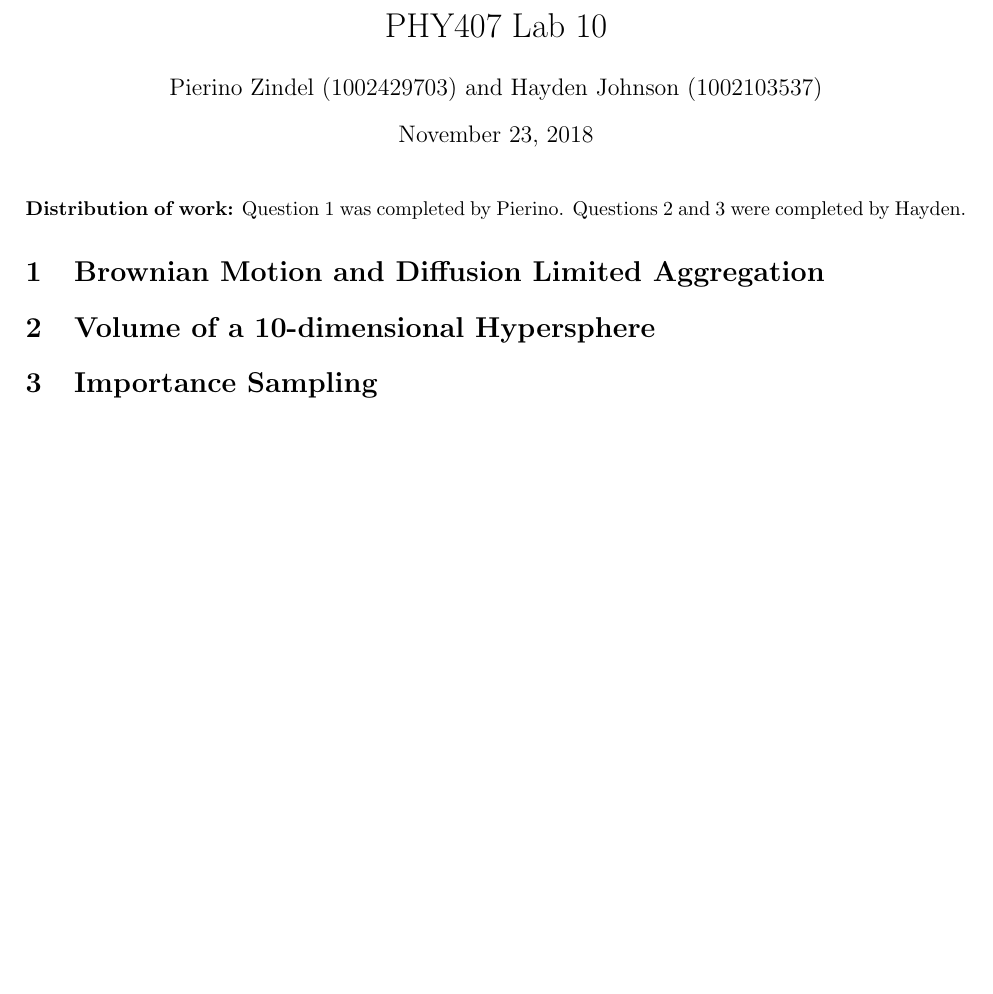
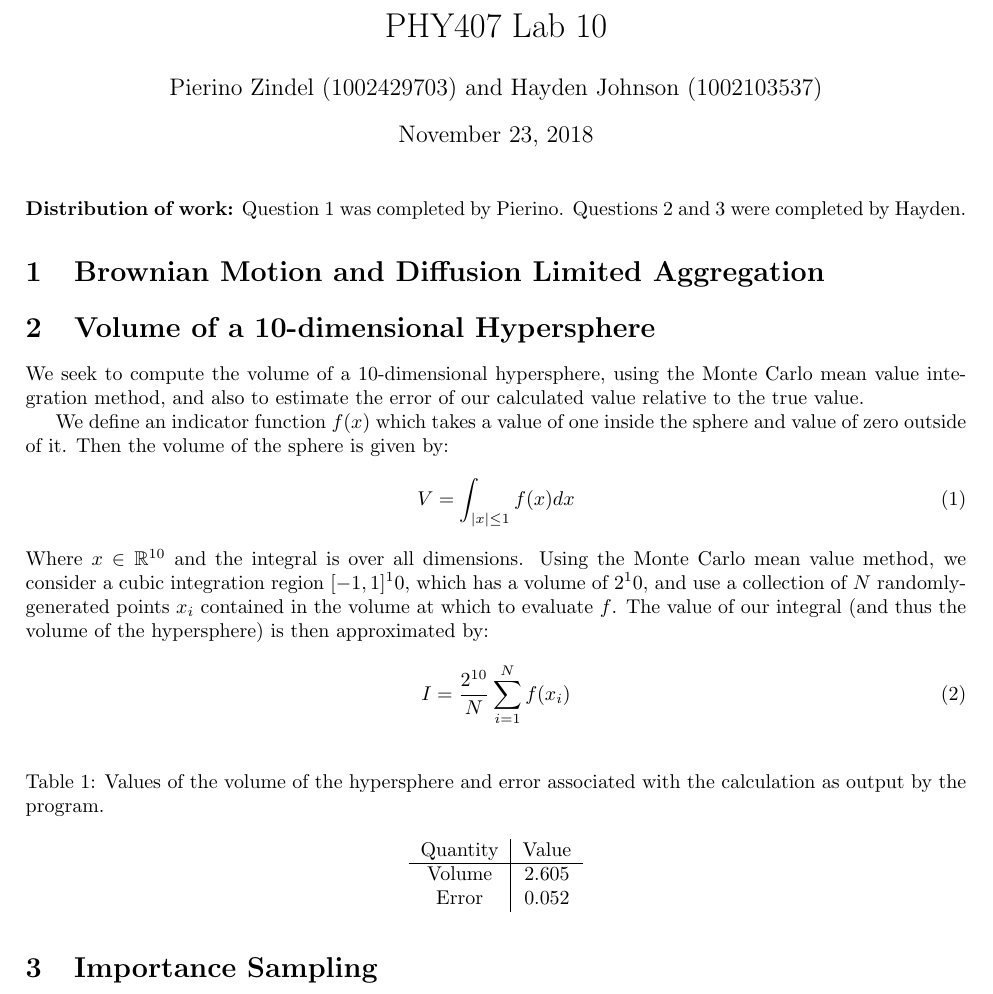
Before and after one commit to haydenallenjohnson/PHY407, a LaTeX document (Lab10/tex_file/PHY407_Lab10.tex): part of the page, cut so that both start at the same text, the shorter picture padded with empty space. Compiled offline with pdfLaTeX.

Commit message:
q2 writeup

```diff
--- a/Lab10/tex_file/PHY407_Lab10.tex
+++ b/Lab10/tex_file/PHY407_Lab10.tex
@@ -25,6 +25,30 @@
 
 \section{Volume of a 10-dimensional Hypersphere}
 
+We seek to compute the volume of a 10-dimensional hypersphere, using the Monte Carlo mean value integration method, and also to estimate the error of our calculated value relative to the true value.
+
+We define an indicator function $f(x)$ which takes a value of one inside the sphere and value of zero outside of it. Then the volume of the sphere is given by:
+\begin{equation}
+	V = \int_{|x|\leq 1}f(x) dx
+\end{equation}
+Where $x \in \mathbb{R}^{10}$ and the integral is over all dimensions. Using the Monte Carlo mean value method, we consider a cubic integration region $[-1,1]^10$, which has a volume of $2^10$, and use a collection of $N$ randomly-generated points $x_i$ contained in the volume at which to evaluate $f$. The value of our integral (and thus the volume of the hypersphere) is then approximated by:
+\begin{equation}
+	I = \frac{2^{10}}{N}\sum_{i=1}^N f(x_i)
+\end{equation}
+
+
+\begin{table}[H]
+	\centering
+	\caption{Values of the volume of the hypersphere and error associated with the calculation as output by the program.}
+	\label{tab:q2}
+	\begin{tabular}{c|c}
+		Quantity & Value \\
+		\hline
+		Volume & 2.605 \\
+		Error & 0.052
+	\end{tabular}
+\end{table}
+
 \section{Importance Sampling}
 
 \end{document}
```
Also changed, not shown: Lab10/code/Lab10_Q2.py (+4 -0 lines).
